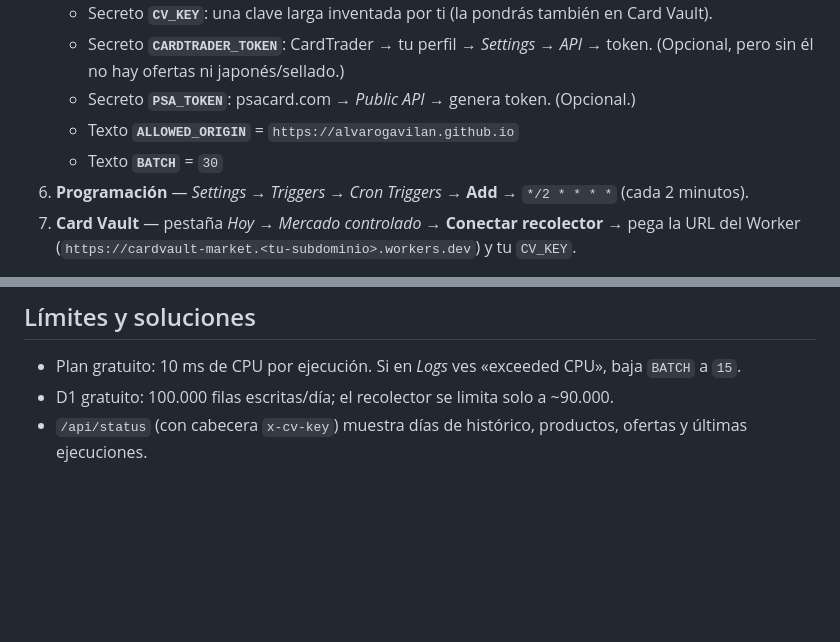
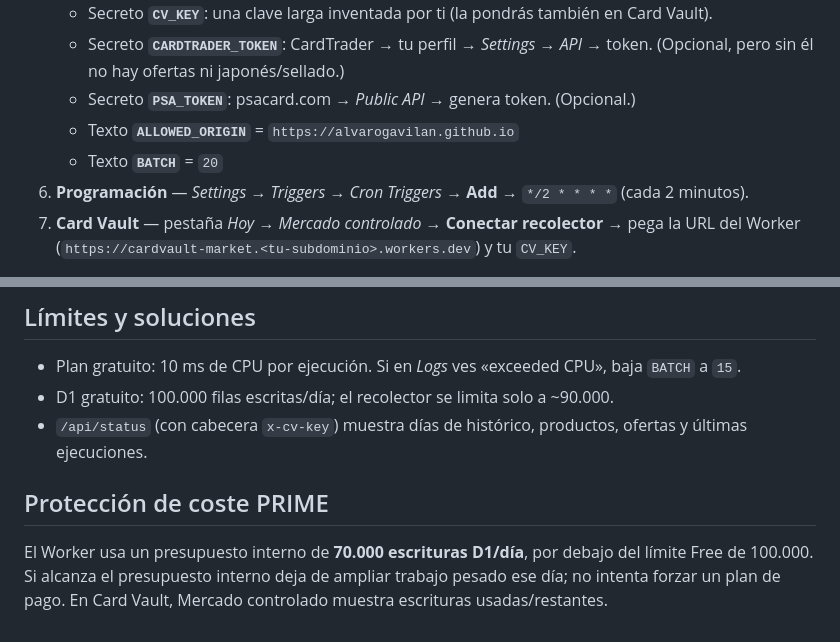
Before and after one commit to alvarogavilan/edge-funding, a Markdown page: market-worker/LEEME.md, 2 parts joined by grey strips. Rendered like a GitHub page; blank space fills up the shorter version.

Commit message:
Harden zero-cost collector setup guide V86.1 [skip ci]

```diff
--- a/market-worker/LEEME.md
+++ b/market-worker/LEEME.md
@@ -29,7 +29,7 @@ El histórico empieza el día que actives el recolector. Las zonas necesitan **
    - Secreto **`CARDTRADER_TOKEN`**: CardTrader → tu perfil → *Settings* → *API* → token. (Opcional, pero sin él no hay ofertas ni japonés/sellado.)
    - Secreto **`PSA_TOKEN`**: psacard.com → *Public API* → genera token. (Opcional.)
    - Texto **`ALLOWED_ORIGIN`** = `https://alvarogavilan.github.io`
-   - Texto **`BATCH`** = `30`
+   - Texto **`BATCH`** = `20`
 6. **Programación** — *Settings* → *Triggers* → *Cron Triggers* → **Add** → `*/2 * * * *` (cada 2 minutos).
 7. **Card Vault** — pestaña *Hoy* → *Mercado controlado* → **Conectar recolector** → pega la URL del Worker (`https://cardvault-market.<tu-subdominio>.workers.dev`) y tu `CV_KEY`.
 
@@ -50,3 +50,8 @@ En *Mercado controlado → Vincular*: busca cada carta (mejor por su nombre en i
 - Plan gratuito: 10 ms de CPU por ejecución. Si en *Logs* ves «exceeded CPU», baja `BATCH` a `15`.
 - D1 gratuito: 100.000 filas escritas/día; el recolector se limita solo a ~90.000.
 - `/api/status` (con cabecera `x-cv-key`) muestra días de histórico, productos, ofertas y últimas ejecuciones.
+
+
+## Protección de coste PRIME
+
+El Worker usa un presupuesto interno de **70.000 escrituras D1/día**, por debajo del límite Free de 100.000. Si alcanza el presupuesto interno deja de ampliar trabajo pesado ese día; no intenta forzar un plan de pago. En Card Vault, Mercado controlado muestra escrituras usadas/restantes.
```
